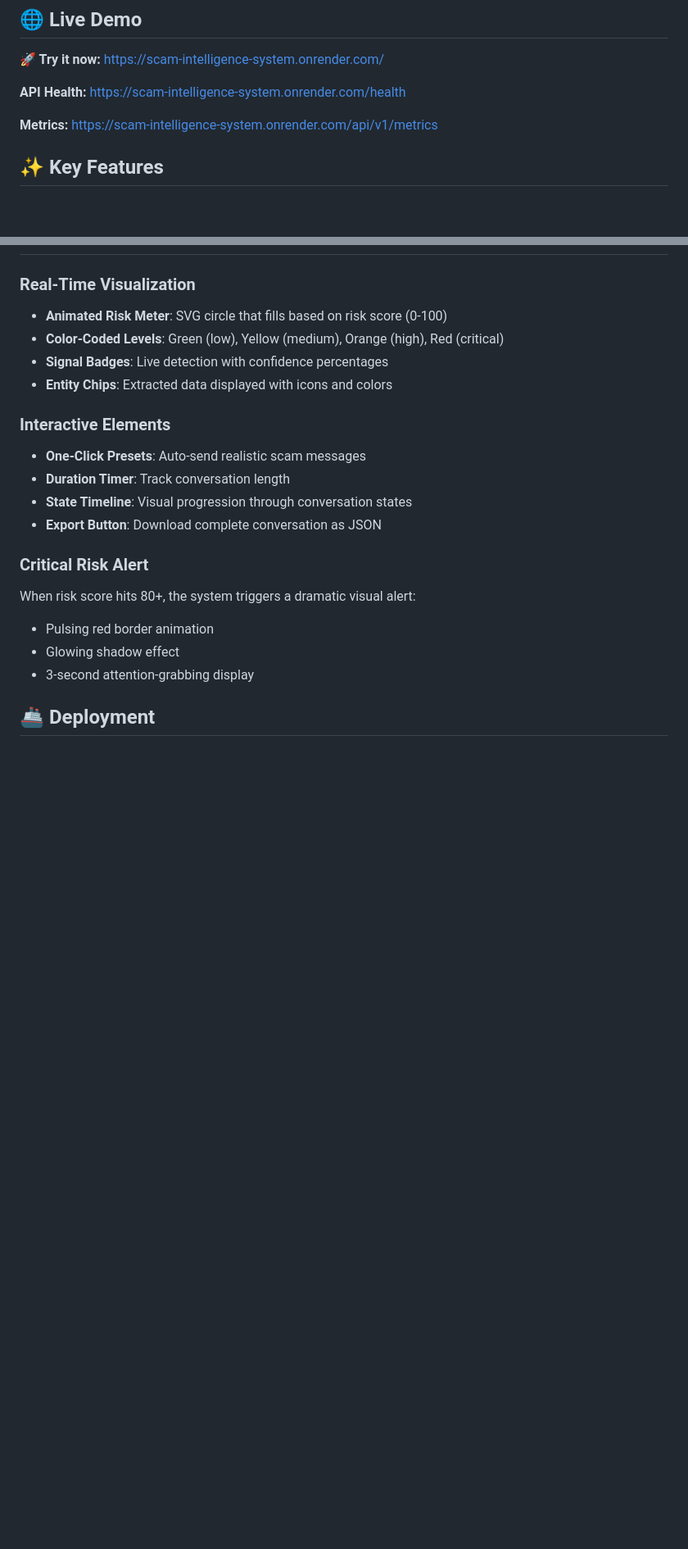
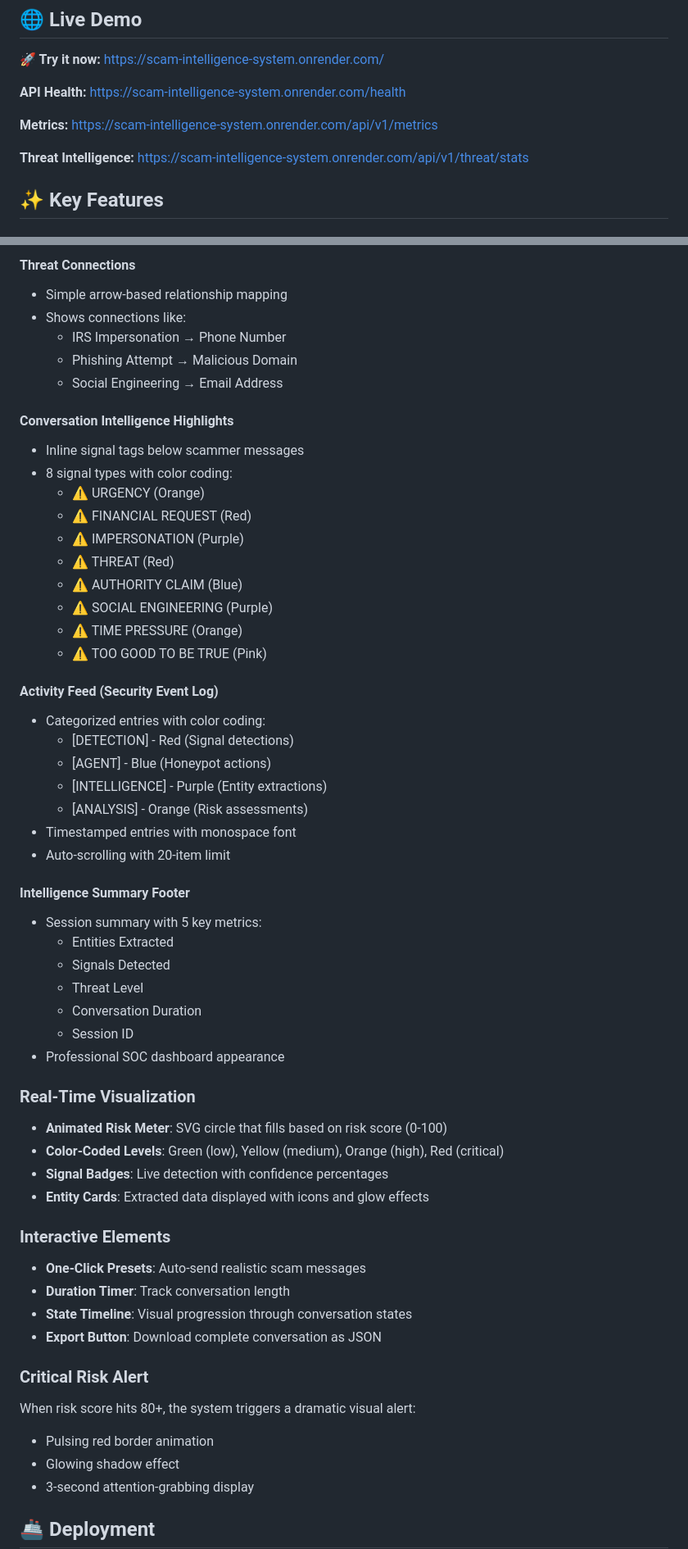
Before and after one commit to Shivang1109/scam-intelligence-system, a Markdown page: README.md, 2 parts joined by grey strips. Shown at 82% size. Drawn GitHub-style; blank space fills up the shorter version.

```diff
--- a/README.md
+++ b/README.md
@@ -13,6 +13,8 @@
 **API Health:** [https://scam-intelligence-system.onrender.com/health](https://scam-intelligence-system.onrender.com/health)
 
 **Metrics:** [https://scam-intelligence-system.onrender.com/api/v1/metrics](https://scam-intelligence-system.onrender.com/api/v1/metrics)
+
+**Threat Intelligence:** [https://scam-intelligence-system.onrender.com/api/v1/threat/stats](https://scam-intelligence-system.onrender.com/api/v1/threat/stats)
 
 ## ✨ Key Features
 
@@ -342,8 +465,45 @@ scam-intelligence-system/
+#### Threat Connections
+- Simple arrow-based relationship mapping
+- Shows connections like:
+  - IRS Impersonation → Phone Number
+  - Phishing Attempt → Malicious Domain
+  - Social Engineering → Email Address
+
+#### Conversation Intelligence Highlights
+- Inline signal tags below scammer messages
+- 8 signal types with color coding:
+  - ⚠ URGENCY (Orange)
+  - ⚠ FINANCIAL REQUEST (Red)
+  - ⚠ IMPERSONATION (Purple)
+  - ⚠ THREAT (Red)
+  - ⚠ AUTHORITY CLAIM (Blue)
+  - ⚠ SOCIAL ENGINEERING (Purple)
+  - ⚠ TIME PRESSURE (Orange)
+  - ⚠ TOO GOOD TO BE TRUE (Pink)
+
+#### Activity Feed (Security Event Log)
+- Categorized entries with color coding:
+  - [DETECTION] - Red (Signal detections)
+  - [AGENT] - Blue (Honeypot actions)
+  - [INTELLIGENCE] - Purple (Entity extractions)
+  - [ANALYSIS] - Orange (Risk assessments)
+- Timestamped entries with monospace font
+- Auto-scrolling with 20-item limit
+
+#### Intelligence Summary Footer
+- Session summary with 5 key metrics:
+  - Entities Extracted
+  - Signals Detected
+  - Threat Level
+  - Conversation Duration
+  - Session ID
+- Professional SOC dashboard appearance
+
 ### Real-Time Visualization
 - **Animated Risk Meter**: SVG circle that fills based on risk score (0-100)
 - **Color-Coded Levels**: Green (low), Yellow (medium), Orange (high), Red (critical)
 - **Signal Badges**: Live detection with confidence percentages
-- **Entity Chips**: Extracted data displayed with icons and colors
+- **Entity Cards**: Extracted data displayed with icons and glow effects
 
 ### Interactive Elements
 - **One-Click Presets**: Auto-send realistic scam messages
```
Also changed, not shown: other parts of README.md (+127 -6 lines).
